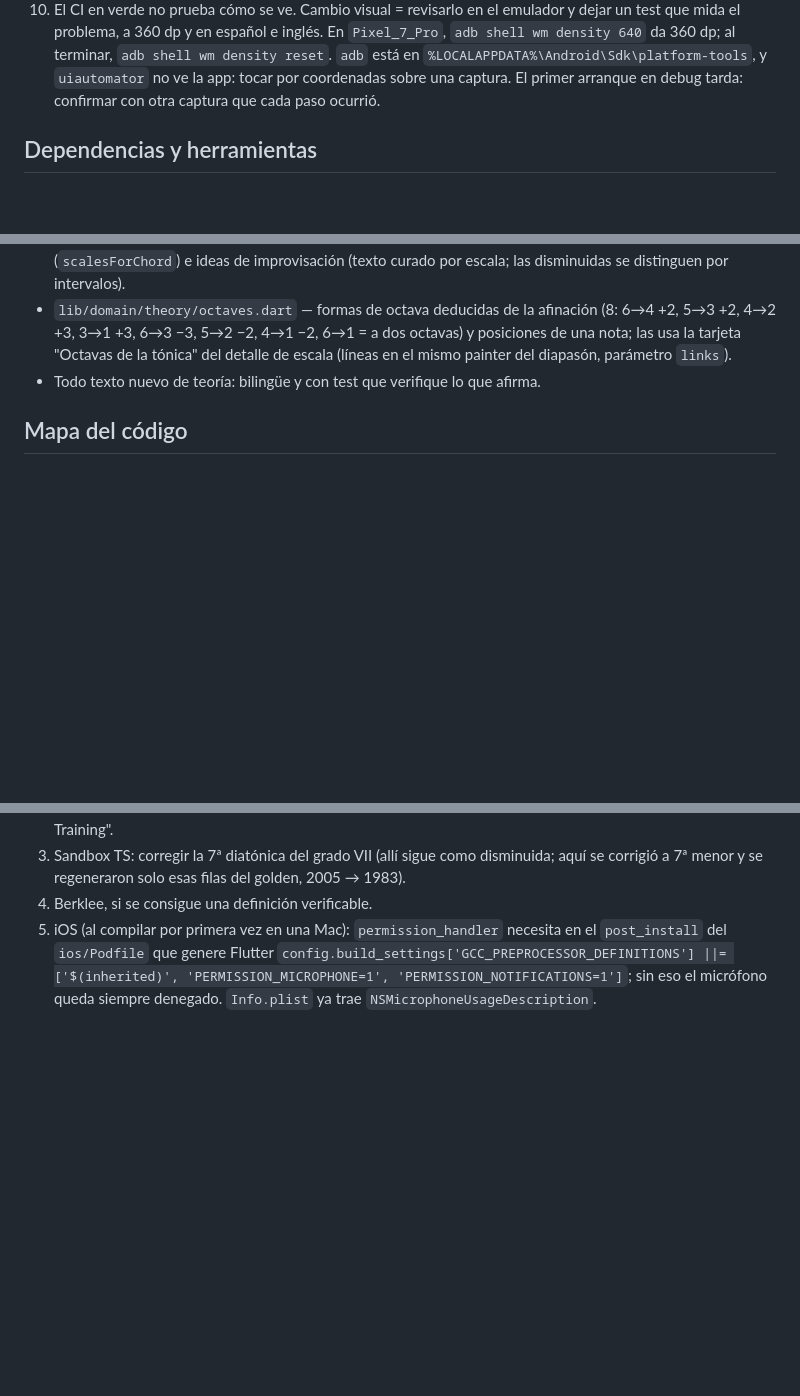
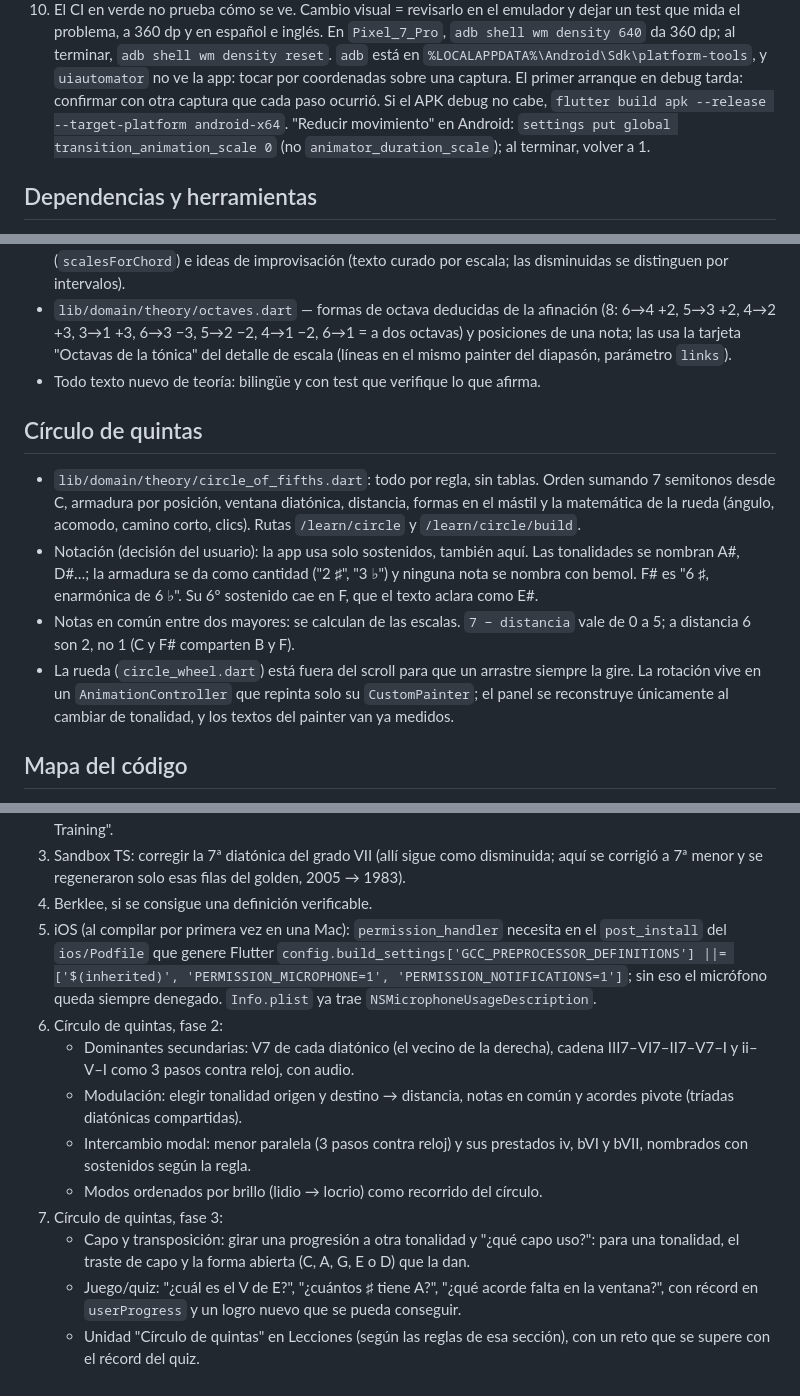
Before and after one commit to BrianZamacona/ChordMaster-Free, a Markdown page: CLAUDE.md, 3 parts joined by grey strips. Drawn GitHub-style; blank space fills up the shorter version.

Commit message:
CLAUDE.md: decisiones del círculo de quintas y fases 2 y 3
Deja la notación solo con sostenidos, la excepción de las notas en común
a distancia 6, las fases pendientes y dos datos para probar en el
emulador: el APK release y el ajuste real de "reducir movimiento".

Co-Authored-By: Claude Opus 5.5 <noreply@anthropic.com>

```diff
--- a/CLAUDE.md
+++ b/CLAUDE.md
@@ -179,7 +180,9 @@ cada nota pertenezca a la escala. No bajar la tolerancia de 0.
     `adb shell wm density 640` da 360 dp; al terminar, `adb shell wm density reset`. `adb` está en
     `%LOCALAPPDATA%\Android\Sdk\platform-tools`, y `uiautomator` no ve la app: tocar por
     coordenadas sobre una captura. El primer arranque en debug tarda: confirmar con otra captura
-    que cada paso ocurrió.
+    que cada paso ocurrió. Si el APK debug no cabe, `flutter build apk --release --target-platform
+    android-x64`. "Reducir movimiento" en Android: `settings put global transition_animation_scale 0`
+    (no `animator_duration_scale`); al terminar, volver a 1.
 
 ## Dependencias y herramientas
 - `pubspec.yaml` fija versiones exactas. La versión de Flutter va en `ci.yml` y `release.yml`.
@@ -224,6 +227,19 @@ Objetivo: código legible y mantenible antes que ingenioso. Capas (puertos y ada
   painter del diapasón, parámetro `links`).
 - Todo texto nuevo de teoría: bilingüe y con test que verifique lo que afirma.
 
+## Círculo de quintas
+- `lib/domain/theory/circle_of_fifths.dart`: todo por regla, sin tablas. Orden sumando 7 semitonos
+  desde C, armadura por posición, ventana diatónica, distancia, formas en el mástil y la matemática
+  de la rueda (ángulo, acomodo, camino corto, clics). Rutas `/learn/circle` y `/learn/circle/build`.
+- Notación (decisión del usuario): la app usa solo sostenidos, también aquí. Las tonalidades se
+  nombran A#, D#…; la armadura se da como cantidad ("2 ♯", "3 ♭") y ninguna nota se nombra con
+  bemol. F# es "6 ♯, enarmónica de 6 ♭". Su 6º sostenido cae en F, que el texto aclara como E#.
+- Notas en común entre dos mayores: se calculan de las escalas. `7 − distancia` vale de 0 a 5; a
+  distancia 6 son 2, no 1 (C y F# comparten B y F).
+- La rueda (`circle_wheel.dart`) está fuera del scroll para que un arrastre siempre la gire. La
+  rotación vive en un `AnimationController` que repinta solo su `CustomPainter`; el panel se
+  reconstruye únicamente al cambiar de tonalidad, y los textos del painter van ya medidos.
+
 ## Mapa del código
 - `lib/domain/theory/double_stops.dart` — double stops diatónicos y fijos.
 - `lib/domain/voicing/` — `ergonomics.dart` (incl. modo principiante), `voice_leading.dart`,
@@ -264,3 +280,18 @@ Objetivo: código legible y mantenible antes que ingenioso. Capas (puertos y ada
    `config.build_settings['GCC_PREPROCESSOR_DEFINITIONS'] ||= ['$(inherited)', 'PERMISSION_MICROPHONE=1', 'PERMISSION_NOTIFICATIONS=1']`;
    sin eso el micrófono queda siempre denegado. `Info.plist` ya trae
    `NSMicrophoneUsageDescription`.
+6. Círculo de quintas, fase 2:
+   - Dominantes secundarias: V7 de cada diatónico (el vecino de la derecha), cadena
+     III7–VI7–II7–V7–I y ii–V–I como 3 pasos contra reloj, con audio.
+   - Modulación: elegir tonalidad origen y destino → distancia, notas en común y acordes pivote
+     (tríadas diatónicas compartidas).
+   - Intercambio modal: menor paralela (3 pasos contra reloj) y sus prestados iv, bVI y bVII,
+     nombrados con sostenidos según la regla.
+   - Modos ordenados por brillo (lidio → locrio) como recorrido del círculo.
+7. Círculo de quintas, fase 3:
+   - Capo y transposición: girar una progresión a otra tonalidad y "¿qué capo uso?": para una
+     tonalidad, el traste de capo y la forma abierta (C, A, G, E o D) que la dan.
+   - Juego/quiz: "¿cuál es el V de E?", "¿cuántos ♯ tiene A?", "¿qué acorde falta en la ventana?",
+     con récord en `userProgress` y un logro nuevo que se pueda conseguir.
+   - Unidad "Círculo de quintas" en Lecciones (según las reglas de esa sección), con un reto que
+     se supere con el récord del quiz.
```
Also changed, not shown: other parts of CLAUDE.md (+2 -1 lines).
